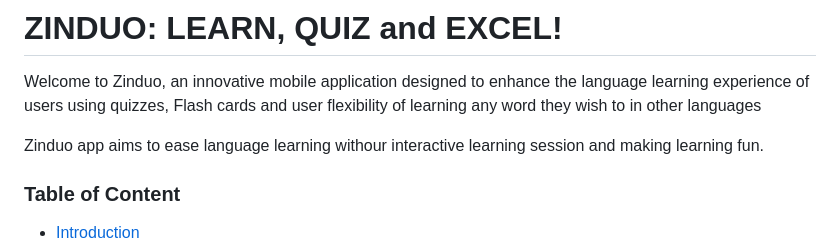
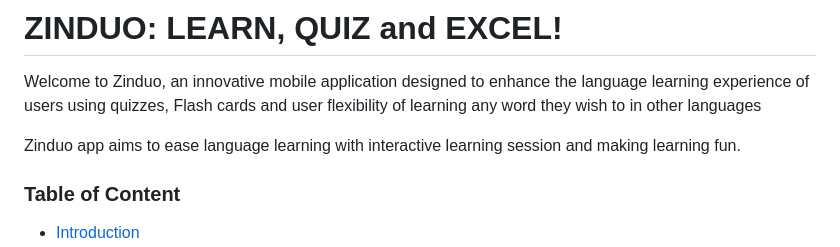
Before and after one commit to nnam-droid12/zinduo, a Markdown page: README.md, the part around the change. Drawn GitHub-style.

Commit message:
added a readme

```diff
--- a/README.md
+++ b/README.md
@@ -5,7 +5,7 @@
 
 Welcome to Zinduo, an innovative mobile application designed to enhance the language learning experience of users using quizzes, Flash cards and user flexibility of learning any word they wish to in other languages
 
-Zinduo app aims to ease language learning withour interactive learning session and making learning fun.
+Zinduo app aims to ease language learning with interactive learning session and making learning fun.
 
 </br>
 
```
